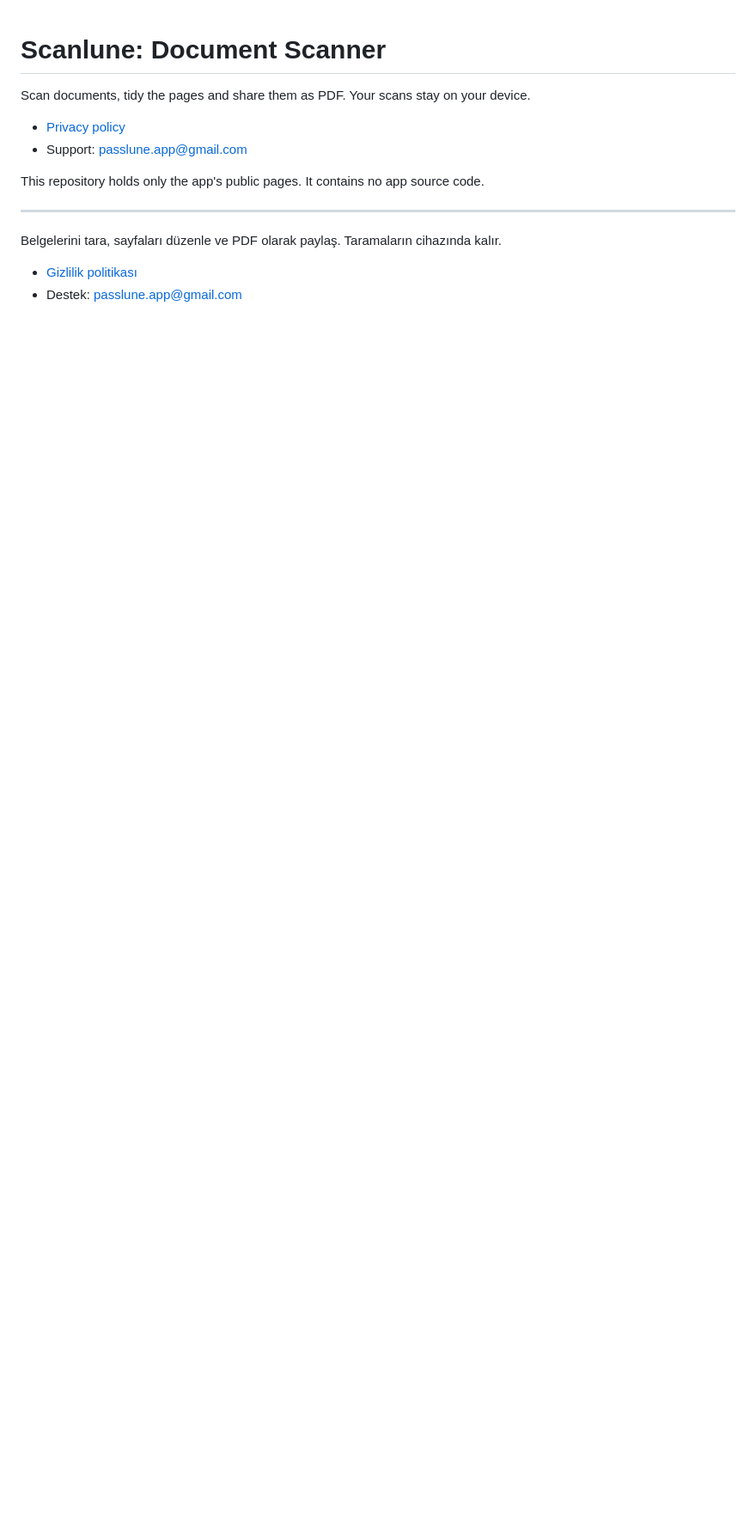
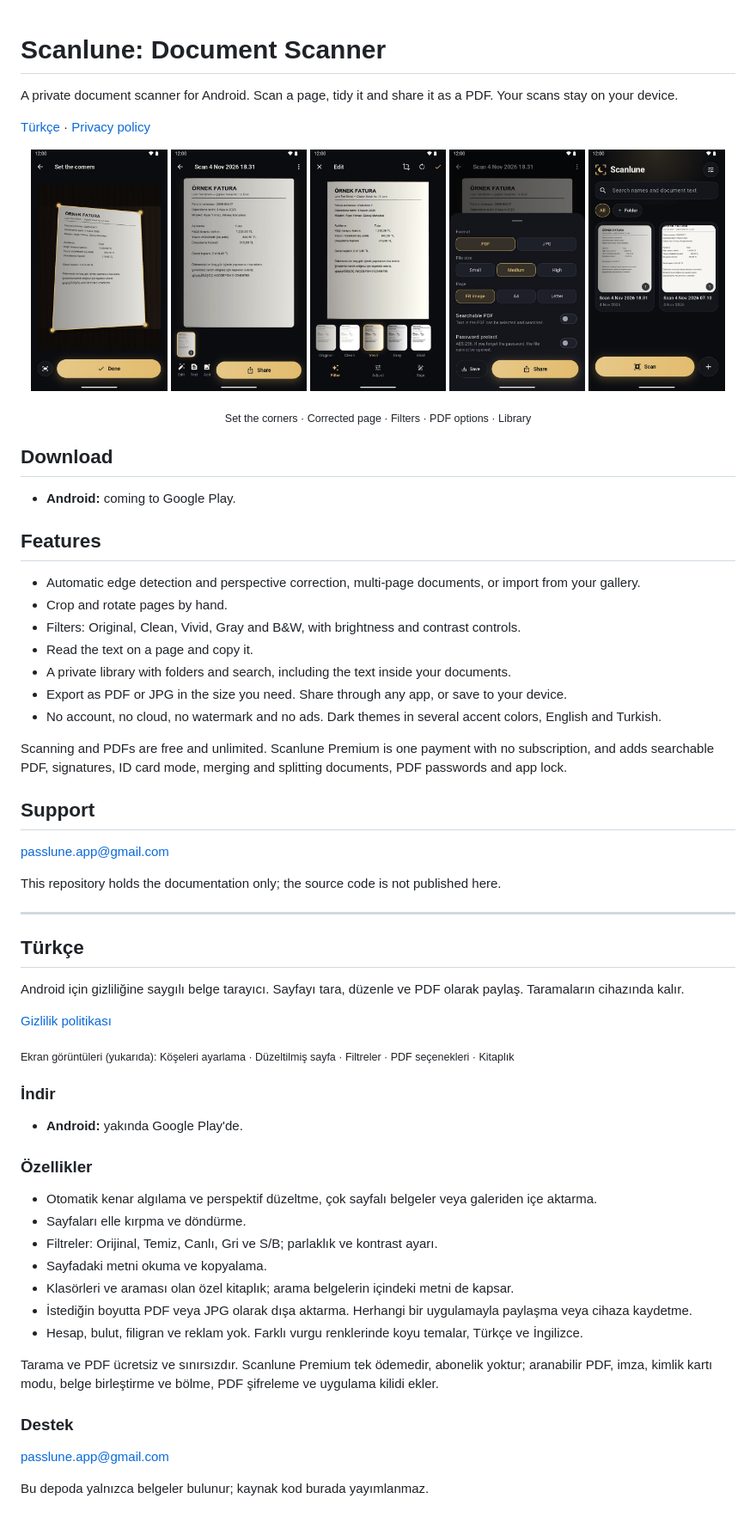
Before and after one commit to CodeVaultX/scanlune, a Markdown page: README.md, the part around the change. Shown at 86% size. Drawn GitHub-style; pictures changed too: screenshots/crop.jpg (added), screenshots/document.jpg (added), screenshots/filter.jpg (added); blank space fills up the shorter version.

Commit message:
Fill out the Scanlune page with features and screenshots

```diff
--- a/README.md
+++ b/README.md
@@ -1,15 +1,68 @@
 # Scanlune: Document Scanner
 
-Scan documents, tidy the pages and share them as PDF. Your scans stay on your device.
+A private document scanner for Android. Scan a page, tidy it and share it as a PDF. Your scans stay on your device.
 
-- [Privacy policy](privacy)
-- Support: passlune.app@gmail.com
+[Türkçe](#türkçe) · [Privacy policy](privacy.md)
 
-This repository holds only the app's public pages. It contains no app source code.
+<p align="center">
+  <img src="screenshots/crop.jpg" width="19%" alt="Setting the corners of a page">
+  <img src="screenshots/document.jpg" width="19%" alt="The corrected document">
+  <img src="screenshots/filter.jpg" width="19%" alt="Choosing a filter">
+  <img src="screenshots/share.jpg" width="19%" alt="PDF and sharing options">
+  <img src="screenshots/library.jpg" width="19%" alt="Library">
+</p>
+<p align="center"><sub>Set the corners · Corrected page · Filters · PDF options · Library</sub></p>
+
+## Download
+
+- **Android:** coming to Google Play.
+
+## Features
+
+- Automatic edge detection and perspective correction, multi-page documents, or import from your gallery.
+- Crop and rotate pages by hand.
+- Filters: Original, Clean, Vivid, Gray and B&W, with brightness and contrast controls.
+- Read the text on a page and copy it.
+- A private library with folders and search, including the text inside your documents.
+- Export as PDF or JPG in the size you need. Share through any app, or save to your device.
+- No account, no cloud, no watermark and no ads. Dark themes in several accent colors, English and Turkish.
+
+Scanning and PDFs are free and unlimited. Scanlune Premium is one payment with no subscription, and adds searchable PDF, signatures, ID card mode, merging and splitting documents, PDF passwords and app lock.
+
+## Support
+
+passlune.app@gmail.com
+
+This repository holds the documentation only; the source code is not published here.
 
 ---
 
-Belgelerini tara, sayfaları düzenle ve PDF olarak paylaş. Taramaların cihazında kalır.
+## Türkçe
 
-- [Gizlilik politikası](privacy)
-- Destek: passlune.app@gmail.com
+Android için gizliliğine saygılı belge tarayıcı. Sayfayı tara, düzenle ve PDF olarak paylaş. Taramaların cihazında kalır.
+
+[Gizlilik politikası](privacy.md#türkçe)
+
+<sub>Ekran görüntüleri (yukarıda): Köşeleri ayarlama · Düzeltilmiş sayfa · Filtreler · PDF seçenekleri · Kitaplık</sub>
+
+### İndir
+
+- **Android:** yakında Google Play'de.
+
+### Özellikler
+
+- Otomatik kenar algılama ve perspektif düzeltme, çok sayfalı belgeler veya galeriden içe aktarma.
+- Sayfaları elle kırpma ve döndürme.
+- Filtreler: Orijinal, Temiz, Canlı, Gri ve S/B; parlaklık ve kontrast ayarı.
+- Sayfadaki metni okuma ve kopyalama.
+- Klasörleri ve araması olan özel kitaplık; arama belgelerin içindeki metni de kapsar.
+- İstediğin boyutta PDF veya JPG olarak dışa aktarma. Herhangi bir uygulamayla paylaşma veya cihaza kaydetme.
+- Hesap, bulut, filigran ve reklam yok. Farklı vurgu renklerinde koyu temalar, Türkçe ve İngilizce.
+
+Tarama ve PDF ücretsiz ve sınırsızdır. Scanlune Premium tek ödemedir, abonelik yoktur; aranabilir PDF, imza, kimlik kartı modu, belge birleştirme ve bölme, PDF şifreleme ve uygulama kilidi ekler.
+
+### Destek
+
+passlune.app@gmail.com
+
+Bu depoda yalnızca belgeler bulunur; kaynak kod burada yayımlanmaz.
```
